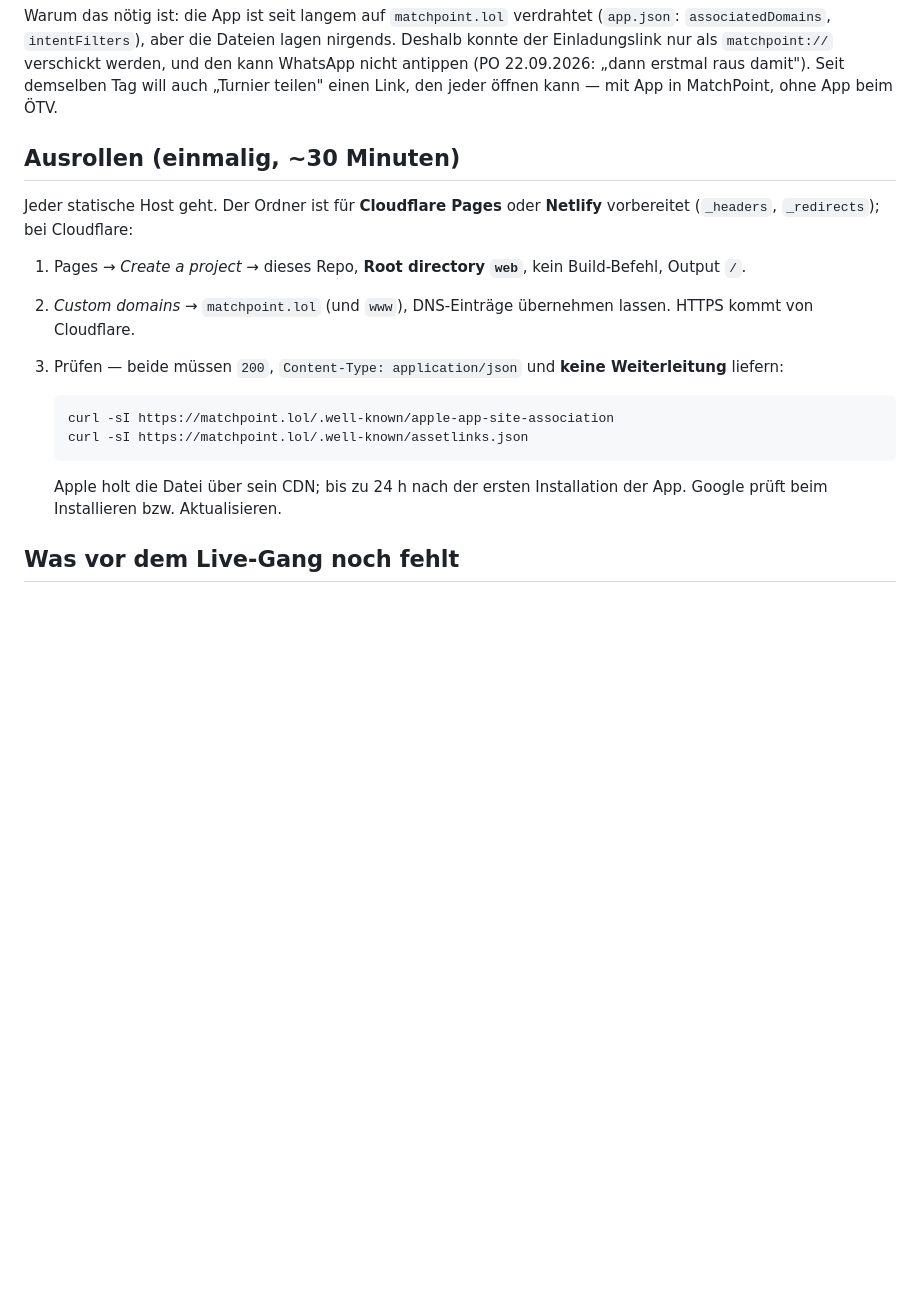
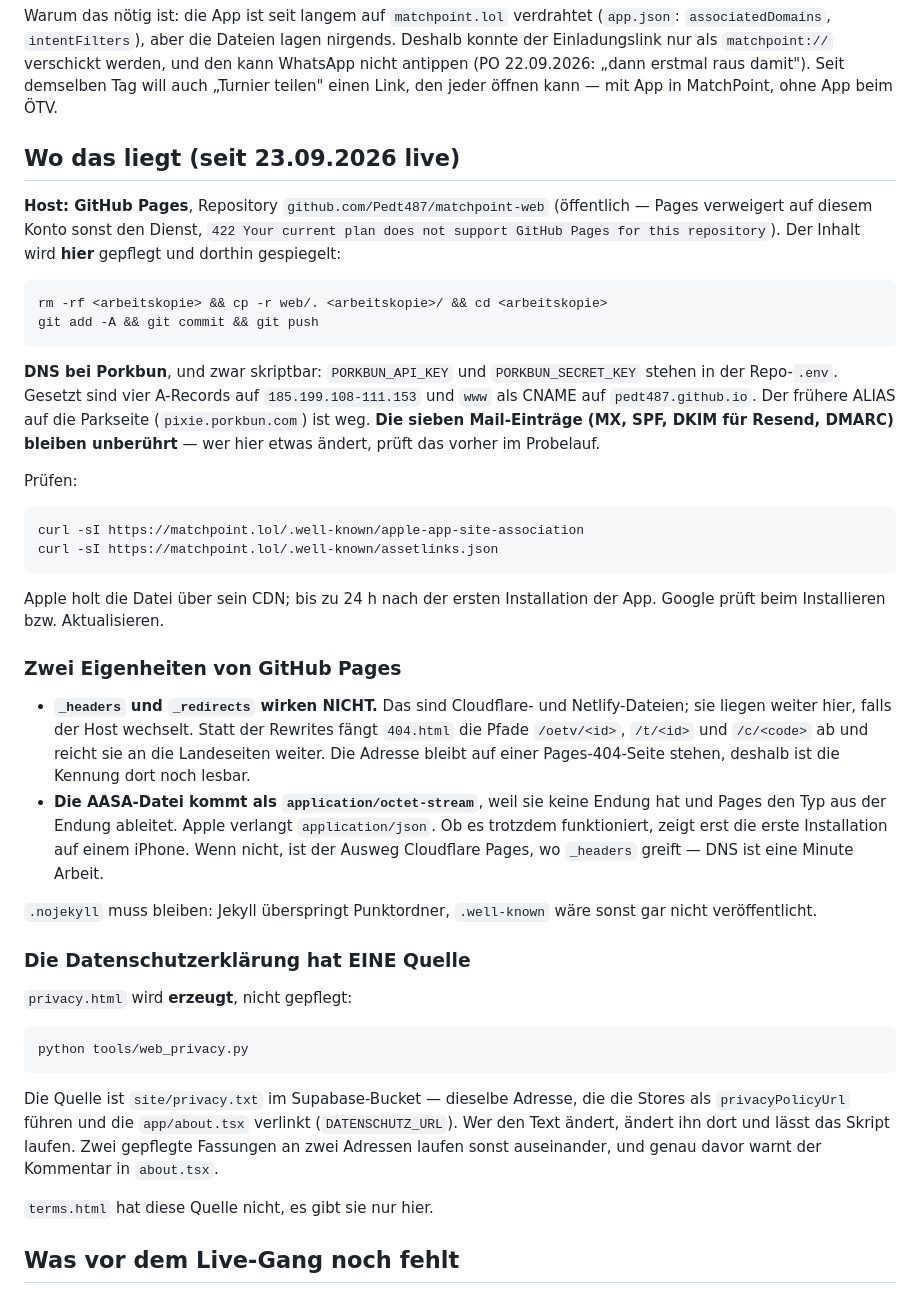
Before and after one commit to Pedt487/matchpoint-web, a Markdown page: README.md, the part around the change. Drawn GitHub-style; blank space fills up the shorter version.

Commit message:
Anleitung nachgezogen: der Host ist GitHub Pages, DNS liegt bei Porkbun
Co-Authored-By: Claude Opus 5 <noreply@anthropic.com>

```diff
--- a/README.md
+++ b/README.md
@@ -17,23 +17,60 @@ werden, und den kann WhatsApp nicht antippen (PO 22.09.2026: „dann erstmal
 raus damit"). Seit demselben Tag will auch „Turnier teilen" einen Link, den
 jeder öffnen kann — mit App in MatchPoint, ohne App beim ÖTV.
 
-## Ausrollen (einmalig, ~30 Minuten)
+## Wo das liegt (seit 23.09.2026 live)
 
-Jeder statische Host geht. Der Ordner ist für **Cloudflare Pages** oder
-**Netlify** vorbereitet (`_headers`, `_redirects`); bei Cloudflare:
+**Host: GitHub Pages**, Repository `github.com/Pedt487/matchpoint-web`
+(öffentlich — Pages verweigert auf diesem Konto sonst den Dienst, `422 Your
+current plan does not support GitHub Pages for this repository`). Der Inhalt
+wird **hier** gepflegt und dorthin gespiegelt:
 
-1. Pages → *Create a project* → dieses Repo, **Root directory `web`**, kein
-   Build-Befehl, Output `/`.
-2. *Custom domains* → `matchpoint.lol` (und `www`), DNS-Einträge übernehmen
-   lassen. HTTPS kommt von Cloudflare.
-3. Prüfen — beide müssen `200`, `Content-Type: application/json` und **keine
-   Weiterleitung** liefern:
+    rm -rf <arbeitskopie> && cp -r web/. <arbeitskopie>/ && cd <arbeitskopie>
+    git add -A && git commit && git push
 
-       curl -sI https://matchpoint.lol/.well-known/apple-app-site-association
-       curl -sI https://matchpoint.lol/.well-known/assetlinks.json
+**DNS bei Porkbun**, und zwar skriptbar: `PORKBUN_API_KEY` und
+`PORKBUN_SECRET_KEY` stehen in der Repo-`.env`. Gesetzt sind vier A-Records
+auf `185.199.108-111.153` und `www` als CNAME auf `pedt487.github.io`. Der
+frühere ALIAS auf die Parkseite (`pixie.porkbun.com`) ist weg. **Die sieben
+Mail-Einträge (MX, SPF, DKIM für Resend, DMARC) bleiben unberührt** — wer hier
+etwas ändert, prüft das vorher im Probelauf.
 
-   Apple holt die Datei über sein CDN; bis zu 24 h nach der ersten
-   Installation der App. Google prüft beim Installieren bzw. Aktualisieren.
+Prüfen:
+
+    curl -sI https://matchpoint.lol/.well-known/apple-app-site-association
+    curl -sI https://matchpoint.lol/.well-known/assetlinks.json
+
+Apple holt die Datei über sein CDN; bis zu 24 h nach der ersten Installation
+der App. Google prüft beim Installieren bzw. Aktualisieren.
+
+### Zwei Eigenheiten von GitHub Pages
+
+- **`_headers` und `_redirects` wirken NICHT.** Das sind Cloudflare- und
+  Netlify-Dateien; sie liegen weiter hier, falls der Host wechselt. Statt der
+  Rewrites fängt `404.html` die Pfade `/oetv/<id>`, `/t/<id>` und `/c/<code>`
+  ab und reicht sie an die Landeseiten weiter. Die Adresse bleibt auf einer
+  Pages-404-Seite stehen, deshalb ist die Kennung dort noch lesbar.
+- **Die AASA-Datei kommt als `application/octet-stream`**, weil sie keine
+  Endung hat und Pages den Typ aus der Endung ableitet. Apple verlangt
+  `application/json`. Ob es trotzdem funktioniert, zeigt erst die erste
+  Installation auf einem iPhone. Wenn nicht, ist der Ausweg Cloudflare Pages,
+  wo `_headers` greift — DNS ist eine Minute Arbeit.
+
+`.nojekyll` muss bleiben: Jekyll überspringt Punktordner, `.well-known` wäre
+sonst gar nicht veröffentlicht.
+
+### Die Datenschutzerklärung hat EINE Quelle
+
+`privacy.html` wird **erzeugt**, nicht gepflegt:
+
+    python tools/web_privacy.py
+
+Die Quelle ist `site/privacy.txt` im Supabase-Bucket — dieselbe Adresse, die
+die Stores als `privacyPolicyUrl` führen und die `app/about.tsx` verlinkt
+(`DATENSCHUTZ_URL`). Wer den Text ändert, ändert ihn dort und lässt das Skript
+laufen. Zwei gepflegte Fassungen an zwei Adressen laufen sonst auseinander,
+und genau davor warnt der Kommentar in `about.tsx`.
+
+`terms.html` hat diese Quelle nicht, es gibt sie nur hier.
 
 ## Was vor dem Live-Gang noch fehlt
 
```
